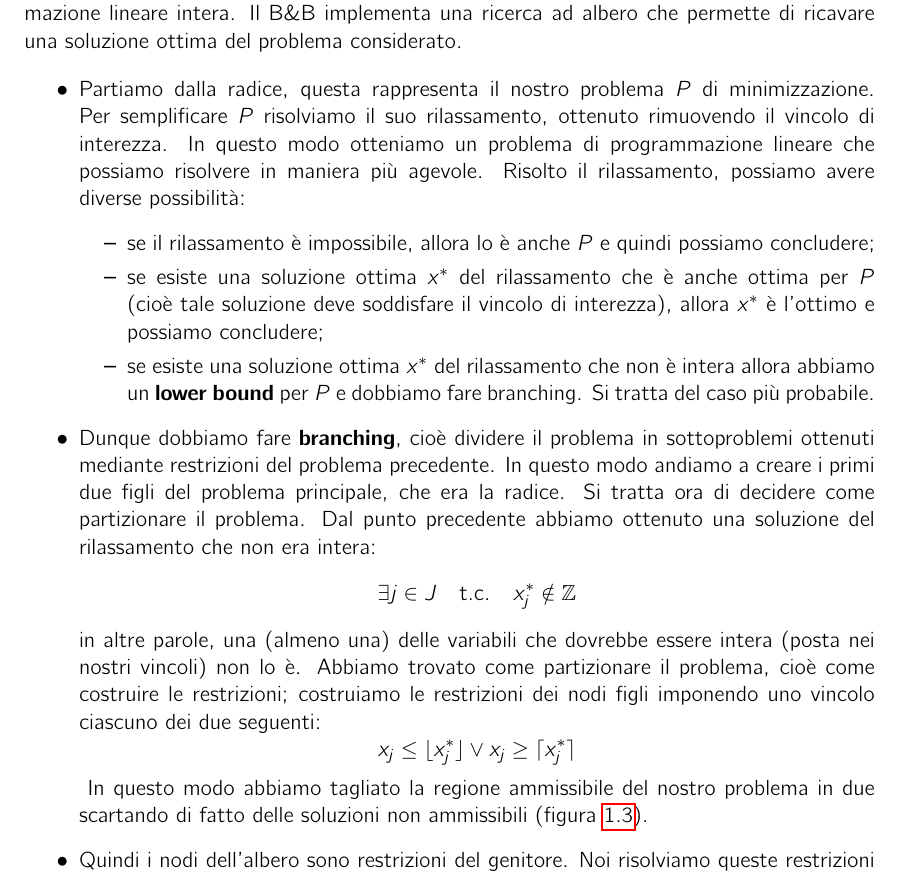
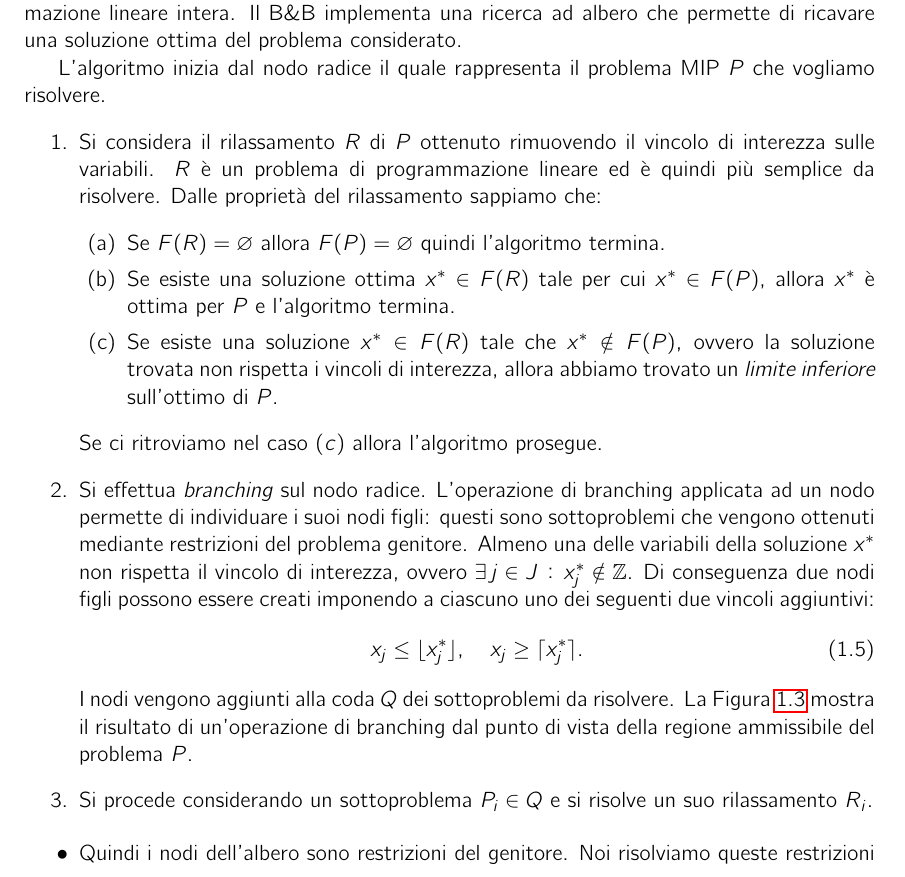
Before and after one commit to luca037/ACS-MIP-Thesis, a LaTeX document (acs-mip.tex): part of page 7 of 22, cut so that both start at the same text. Compiled offline with pdfLaTeX.

Commit message:
Inizio descrizione del B&B

```diff
--- a/acs-mip.tex
+++ b/acs-mip.tex
@@ -273,40 +273,39 @@ generica tra cui i problemi di programmazione lineare intera.
 Il B\&B implementa una ricerca ad albero che permette di
 ricavare una soluzione ottima del problema considerato.
 
-\begin{itemize}
-    \item Partiamo dalla radice, questa rappresenta il nostro problema $P$ di minimizzazione.
-        Per semplificare $P$ risolviamo il suo rilassamento, ottenuto rimuovendo il vincolo
-        di interezza.
-        In questo modo otteniamo un problema di programmazione lineare che possiamo
-        risolvere in maniera più agevole.
-        Risolto il rilassamento, possiamo avere diverse possibilità:
-        \begin{itemize}
-            \item se il rilassamento è impossibile, allora lo è anche $P$ e quindi
-                possiamo concludere;
-            \item se esiste una soluzione ottima $x^*$ del rilassamento che è anche
-                ottima per $P$ (cioè tale soluzione deve soddisfare il vincolo di interezza),
-                allora $x^*$ è l'ottimo e possiamo concludere;
-            \item se esiste una soluzione ottima $x^*$ del rilassamento che non
-                è intera allora abbiamo un \textbf{lower bound} per $P$ e
-                dobbiamo fare branching. Si tratta del caso più probabile.
-        \end{itemize}
-    \item Dunque dobbiamo fare \textbf{branching}, cioè dividere il problema in sottoproblemi
-        ottenuti mediante restrizioni del problema precedente.
-        In questo modo andiamo a creare i primi due figli del problema principale, che
-        era la radice.
-        Si tratta ora di decidere come partizionare il problema.
-        Dal punto precedente abbiamo ottenuto una soluzione del rilassamento
-        che non era intera:
-        \[
-            \exists j \in J \quad \text{t.c.} \quad x^*_j \notin \Z
-        \]
-        in altre parole, una (almeno una) delle variabili che dovrebbe essere intera
-        (posta nei nostri vincoli) non lo è.
-        Abbiamo trovato come partizionare il problema, cioè come costruire le restrizioni;
-        costruiamo le restrizioni dei nodi figli imponendo uno vincolo ciascuno dei due seguenti:
-        \[
-            x_j \leq \lfloor x^*_j \rfloor \vee x_j \geq \lceil x^*_j \rceil
-        \]
+L'algoritmo inizia dal nodo radice il quale rappresenta il problema MIP $P$
+che vogliamo risolvere.
+\begin{enumerate}
+    \item Si considera il rilassamento $R$ di $P$ ottenuto rimuovendo
+        il vincolo di interezza sulle variabili. $R$ è un problema di programmazione
+        lineare ed è quindi più semplice da risolvere.
+        Dalle proprietà del rilassamento sappiamo che:
+        \begin{enumerate}
+            \item Se $F(R) = \varnothing$ allora $F(P) = \varnothing$ quindi
+                l'algoritmo termina.
+            \item Se esiste una soluzione ottima $x^*\in F(R)$ tale per cui $x^* \in F(P)$,
+                allora $x^*$ è ottima per $P$ e l'algoritmo termina.
+            \item Se esiste una soluzione $x^*\in F(R)$ tale che $x^* \notin F(P)$,
+                ovvero la soluzione trovata non rispetta i vincoli di interezza,
+                allora abbiamo trovato un \emph{limite inferiore} sull'ottimo di $P$.
+        \end{enumerate}
+        Se ci ritroviamo nel caso $(c)$ allora l'algoritmo prosegue.
+
+    \item Si effettua \emph{branching} sul nodo radice.
+        L'operazione di branching applicata ad un nodo permette di individuare
+        i suoi nodi figli: questi sono sottoproblemi che vengono
+        ottenuti mediante restrizioni del problema genitore.
+        Almeno una delle variabili della soluzione $x^*$ non rispetta il vincolo
+        di interezza, ovvero
+        $ \exists\,j \in J \,:\, x^*_j \notin \Z$.
+        Di conseguenza due nodi figli possono essere creati imponendo a ciascuno
+        uno dei seguenti due vincoli aggiuntivi:
+        \begin{equation}
+            x_j \leq \lfloor x^*_j \rfloor,\quad x_j \geq \lceil x^*_j \rceil.
+        \end{equation}
+        I nodi vengono aggiunti alla coda $Q$ dei sottoproblemi da risolvere.
+        La Figura~\ref{fig:branching} mostra il risultato di un'operazione di
+        branching dal punto di vista della regione ammissibile del problema $P$.
         \begin{figure}[ht!]
             \begin{center}
                 \includegraphics[scale=0.5]{./img/branching.png}
@@ -314,8 +313,11 @@ ricavare una soluzione ottima del problema considerato.
             \caption{Branching sulla soluzione ottima del rilassamento lineare $x^*$}
             \label{fig:branching}
         \end{figure}
-        In questo modo abbiamo tagliato la regione ammissibile del nostro problema
-        in due scartando di fatto delle soluzioni non ammissibili (figura~\ref{fig:branching}).
+
+    \item Si procede considerando un sottoproblema $P_i \in Q$ e si risolve
+        un suo rilassamento $R_i$.
+\end{enumerate}
+\begin{itemize}
     \item Quindi i nodi dell'albero sono restrizioni del genitore.
         Noi risolviamo queste restrizioni tramite rilassamenti.
         Se il rilassamento di un nodo viene impossibile, allora non serve più fare
```
